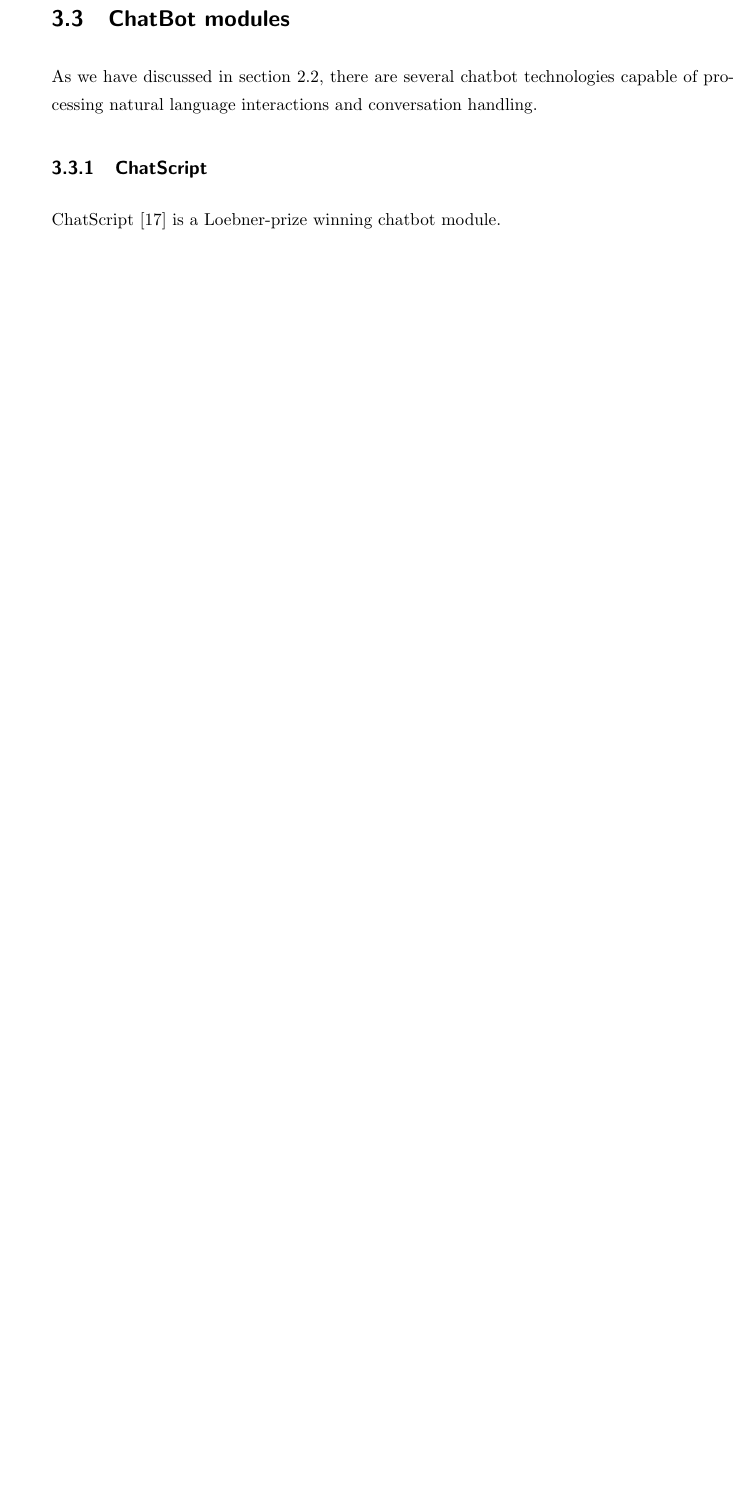
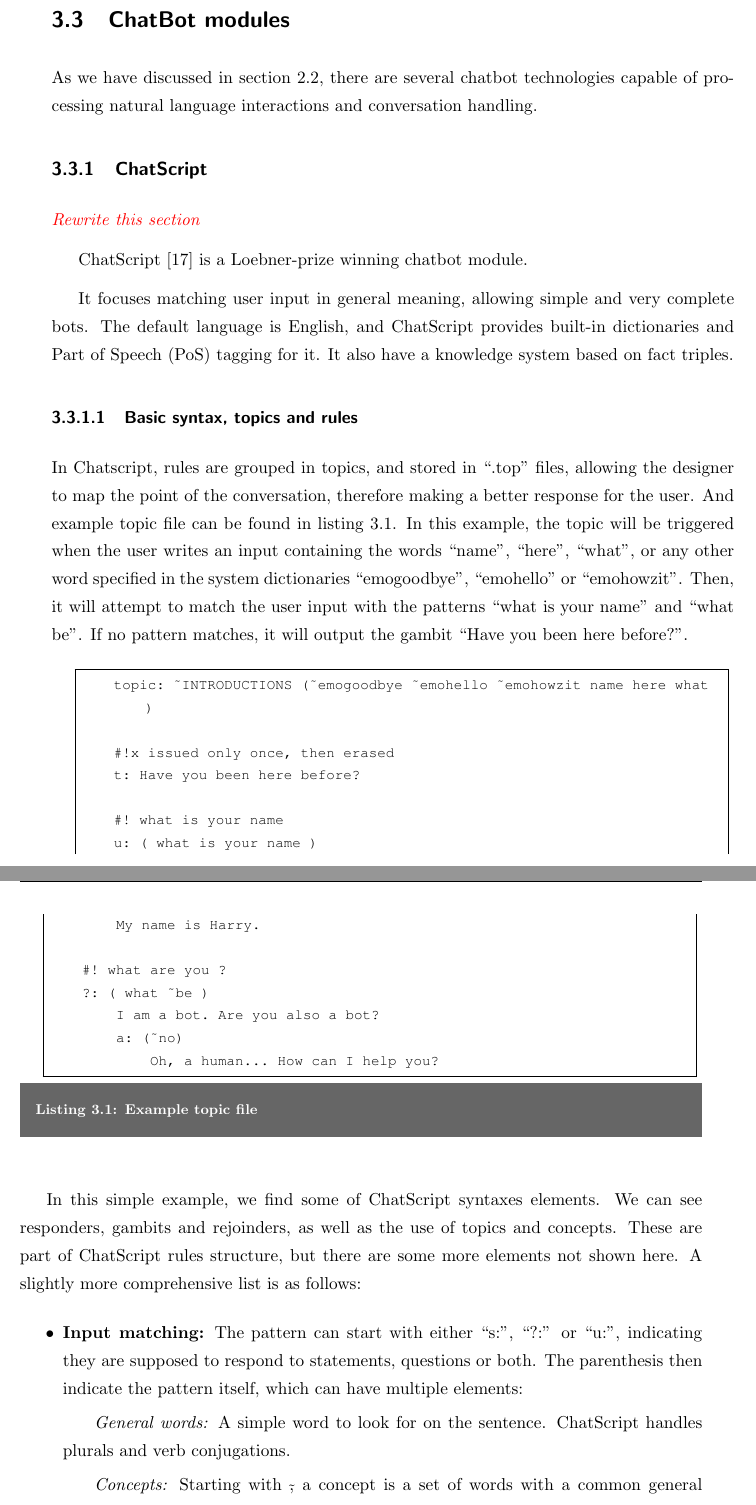
Before and after one commit to amardomingo/pfc, a LaTeX thesis (proyecto_fin_carrera.tex, which reads 3-enablingtechnologies.tex): part of page 30 of 67 before the commit and two parts of pages 30 and 31 of 69 after it, the two joined at a grey line, cut so that both start at the same text, the shorter picture padded with empty space. Compiled offline with pdfLaTeX.

Commit message:
Worked on ChatScript section

```diff
--- a/3-enablingtechnologies.tex
+++ b/3-enablingtechnologies.tex
@@ -67,4 +67,38 @@
 \subsection{ChatScript}
 \label{subsec:chatscript}
 
+\emph{\textcolor{red}{Rewrite this section}}
+
 ChatScript~\cite{wilcox2013} is a Loebner-prize winning chatbot module.
+
+It focuses matching user input in general meaning, allowing simple and very complete bots. The default language is English, and ChatScript provides built-in dictionaries and \ac{PoS} tagging for it. It also have a knowledge system based on fact triples.
+
+\subsubsection{Basic syntax, topics and rules}
+
+In Chatscript, rules are grouped in topics, and stored in ``.top'' files, allowing the designer to map the point of the conversation, therefore making a better response for the user. And example topic file can be found in listing~\ref{listing:exampletop}. In this example, the topic will be triggered when the user writes an input containing the words ``name'', ``here'', ``what'', or any other word specified in the system dictionaries ``emogoodbye'', ``emohello'' or ``emohowzit''. Then, it will attempt to match the user input with the patterns ``what is your name'' and ``what ~be''. If no pattern matches, it will output the gambit ``Have you been here before?''.
+
+\begin{center}
+  \begin{lstlisting}[language={}, captionpos=b, caption=Example topic file, label=listing:exampletop]
+    topic: ~INTRODUCTIONS (~emogoodbye ~emohello ~emohowzit name here what )
+
+    #!x issued only once, then erased
+    t: Have you been here before?
+
+    #! what is your name
+    u: ( what is your name )
+        My name is Harry.
+
+    #! what are you ?
+    ?: ( what ~be )
+        I am a bot. Are you also a bot?
+        a: (~no)
+            Oh, a human... How can I help you?
+  \end{lstlisting}
+\end{center}
+
+In this simple example, we find some of ChatScript syntaxes elements. We can see responders, gambits and rejoinders, as well as the use of topics and concepts. These are part of ChatScript rules structure, but there are some more elements not shown here. A slightly more comprehensive list is as follows:
+\begin{itemize}
+ \item \textbf{Input matching:} The pattern can start with either ``s:'', ``?:'' or ``u:'', indicating they are supposed to respond to statements, questions or both. The parenthesis then indicate the pattern itself, which can have multiple elements:
+    \subitem \emph{General words:} A simple word to look for on the sentence. ChatScript handles plurals and verb conjugations.
+    \subitem \emph{Concepts:} Starting with \~ , a concept is a set of words with a common general meaning.
+    \subitem \emph{Wildcards:} Allowing to match any word, or using a cardinal, can specify the number of words to match with the wildcard.
```
Also changed, not shown: 3-enablingtechnologies.tex (21 more changed lines).
